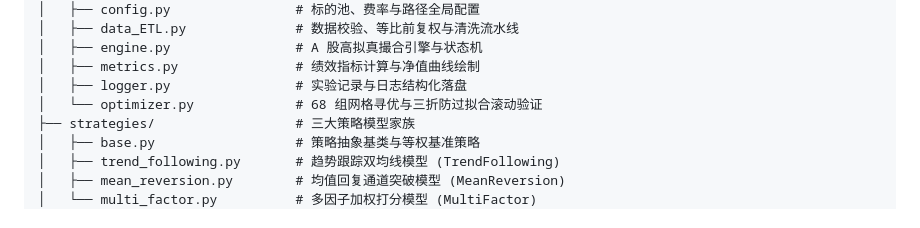
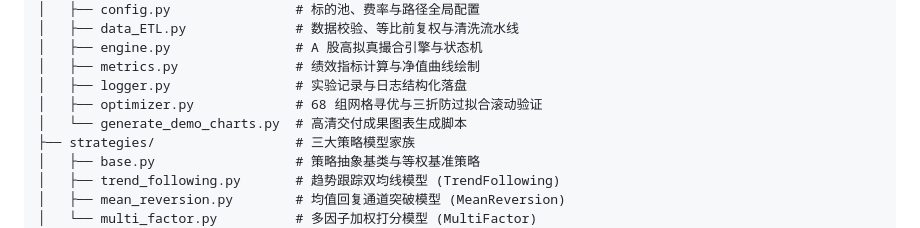
Before and after one commit to lifelinezzz90-cmd/Quant-Backtest-Terminal, a Markdown page: README.md, the part around the change. Rendered like a GitHub page.

```diff
--- a/README.md
+++ b/README.md
@@ -71,7 +71,8 @@ Quant/
 │   ├── engine.py                # A 股高拟真撮合引擎与状态机
 │   ├── metrics.py               # 绩效指标计算与净值曲线绘制
 │   ├── logger.py                # 实验记录与日志结构化落盘
-│   └── optimizer.py             # 68 组网格寻优与三折防过拟合滚动验证
+│   ├── optimizer.py             # 68 组网格寻优与三折防过拟合滚动验证
+│   └── generate_demo_charts.py  # 高清交付成果图表生成脚本
 ├── strategies/                  # 三大策略模型家族
 │   ├── base.py                  # 策略抽象基类与等权基准策略
 │   ├── trend_following.py       # 趋势跟踪双均线模型 (TrendFollowing)
```
Also changed, not shown: project_memory.md (+15 -1 lines), demo/3_样本外三折滚动验证对比.png, templates/DESIGN_mercury.md (renamed from DESIGN_mercury.md), 7 other files.
